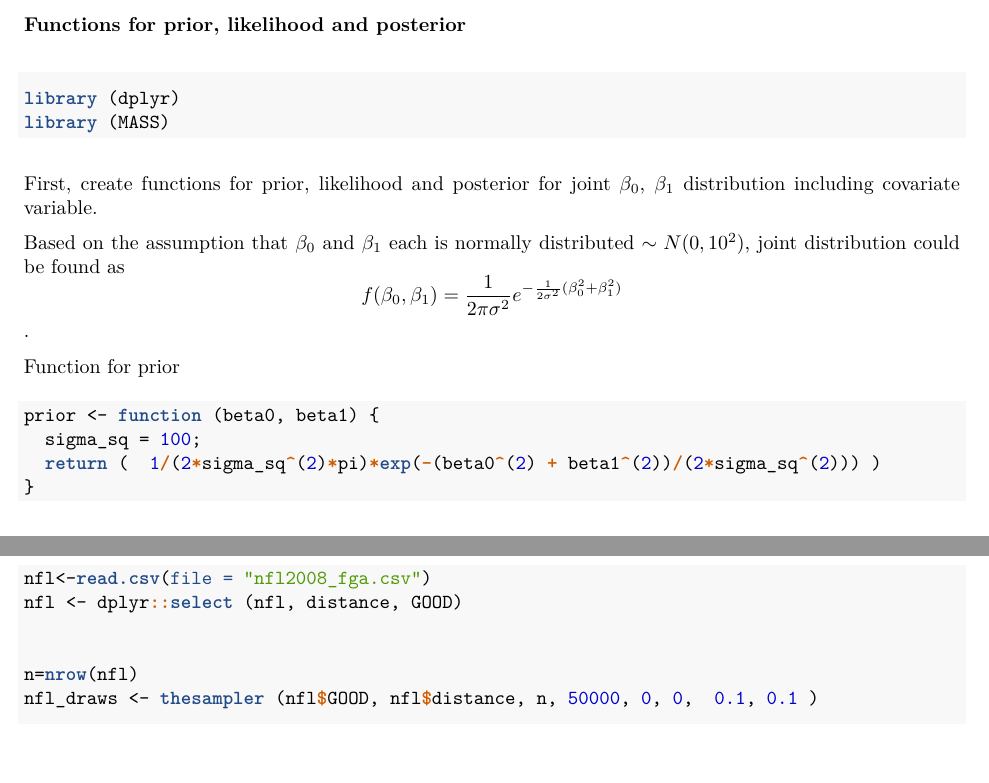
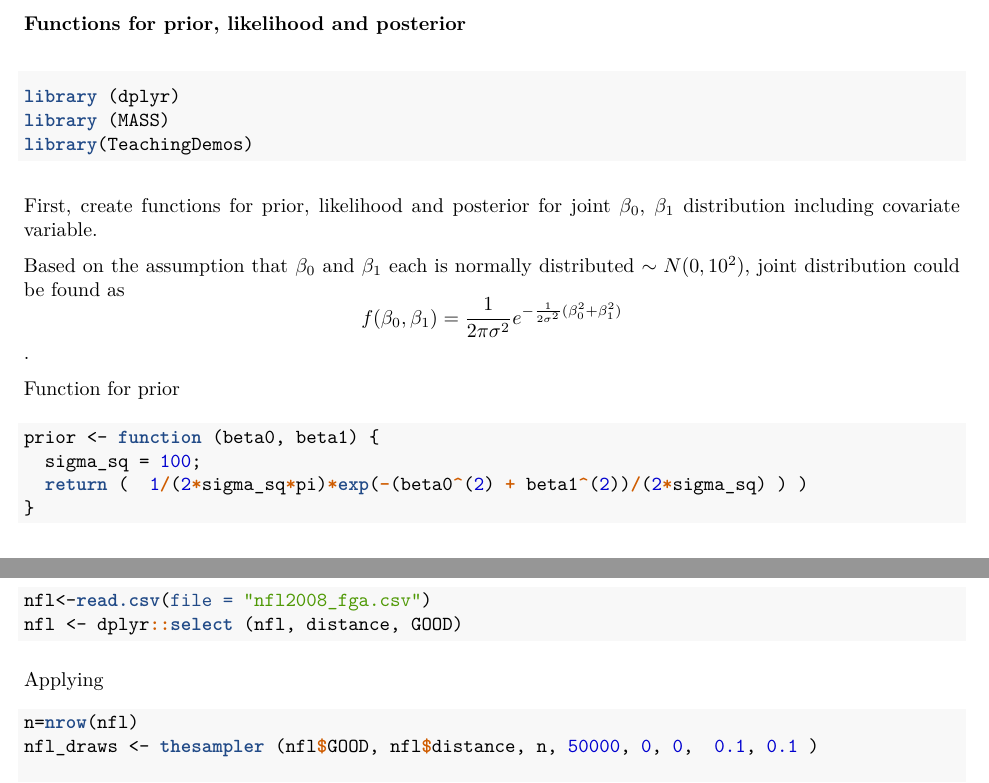
Before and after one commit to peshekhodko/r2_project_gr3, an R Markdown document (group3_r2.Rmd): two parts of pages 1 and 3 of 4, joined at a grey line, cut so that both start at the same text. The pictures show the output file group3_r2.pdf that the author committed with the source.

Commit message:
Incorrect function fixed

````diff
--- a/group3_r2.Rmd
+++ b/group3_r2.Rmd
@@ -13,6 +13,7 @@ output: pdf_document
 ```{r message=FALSE}
 library (dplyr)
 library (MASS)
+library(TeachingDemos)
 ```
 
 
@@ -25,7 +26,7 @@ Function for prior
 ```{r}
 prior <- function (beta0, beta1) {
   sigma_sq = 100;
-  return (  1/(2*sigma_sq^(2)*pi)*exp(-(beta0^(2) + beta1^(2))/(2*sigma_sq^(2))) )
+  return (  1/(2*sigma_sq*pi)*exp(-(beta0^(2) + beta1^(2))/(2*sigma_sq) ) )
 }
 ```
 
@@ -100,7 +101,11 @@ Read NFL data and select only distance and "good" result columns
 nfl<-read.csv(file = "nfl2008_fga.csv")
 nfl <- dplyr::select (nfl, distance, GOOD)
 
+```
 
+Applying
+
+```{r}
 n=nrow(nfl)
 nfl_draws <- thesampler (nfl$GOOD, nfl$distance, n, 50000, 0, 0,  0.1, 0.1 )
 
````
Also changed, not shown: group3_r2.pdf, group3_r2.Rmd (3 more changed lines).
